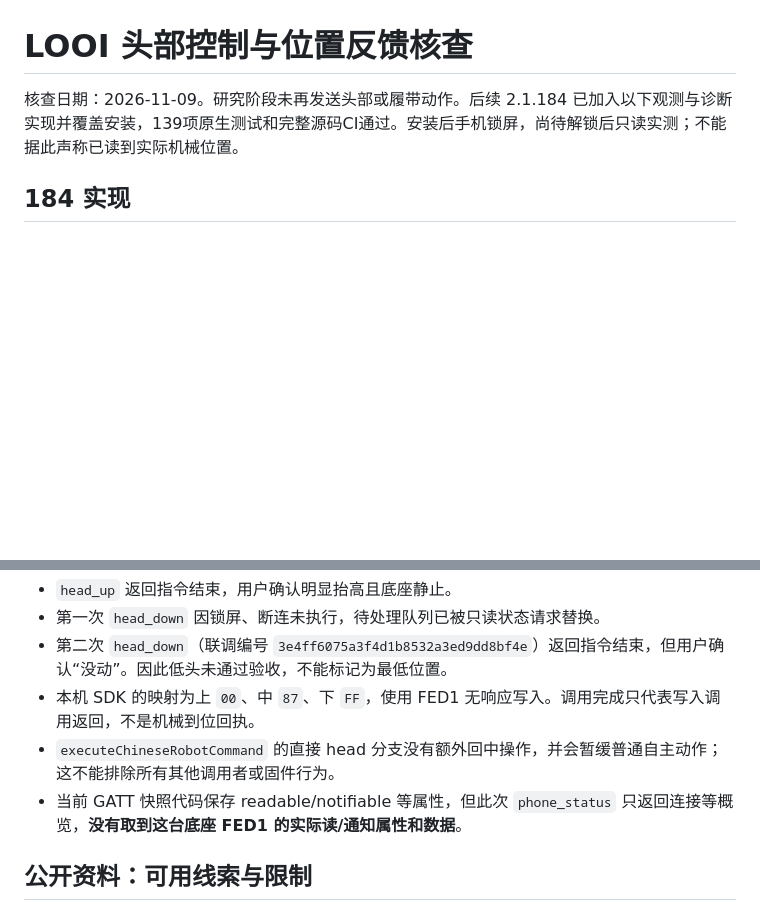
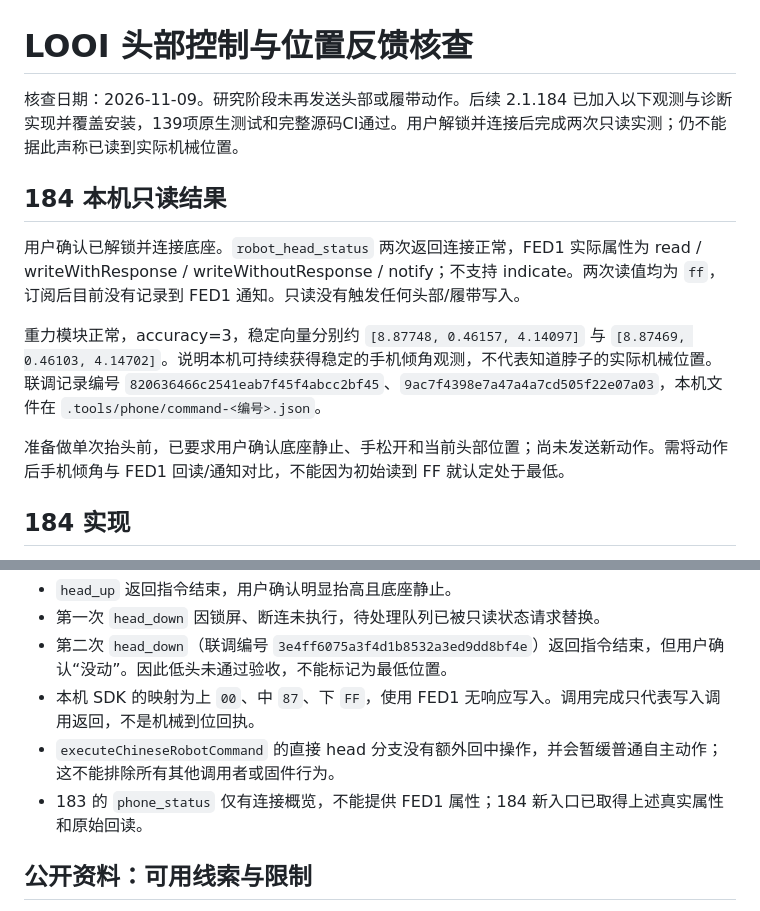
Before and after one commit to mypengpengli/myyaya, a Markdown page: docs/LOOI-HEAD-FEEDBACK-RESEARCH.md, 2 parts joined by grey strips. Drawn GitHub-style; blank space fills up the shorter version.

Commit message:
docs: record live head channel readback and gravity checks

```diff
--- a/docs/LOOI-HEAD-FEEDBACK-RESEARCH.md
+++ b/docs/LOOI-HEAD-FEEDBACK-RESEARCH.md
@@ -1,6 +1,14 @@
 # LOOI 头部控制与位置反馈核查
 
-核查日期：2026-11-09。研究阶段未再发送头部或履带动作。后续 2.1.184 已加入以下观测与诊断实现并覆盖安装，139项原生测试和完整源码CI通过。安装后手机锁屏，尚待解锁后只读实测；不能据此声称已读到实际机械位置。
+核查日期：2026-11-09。研究阶段未再发送头部或履带动作。后续 2.1.184 已加入以下观测与诊断实现并覆盖安装，139项原生测试和完整源码CI通过。用户解锁并连接后完成两次只读实测；仍不能据此声称已读到实际机械位置。
+
+## 184 本机只读结果
+
+用户确认已解锁并连接底座。`robot_head_status` 两次返回连接正常，FED1 实际属性为 read / writeWithResponse / writeWithoutResponse / notify；不支持 indicate。两次读值均为 `ff`，订阅后目前没有记录到 FED1 通知。只读没有触发任何头部/履带写入。
+
+重力模块正常，accuracy=3，稳定向量分别约 `[8.87748, 0.46157, 4.14097]` 与 `[8.87469, 0.46103, 4.14702]`。说明本机可持续获得稳定的手机倾角观测，不代表知道脖子的实际机械位置。联调记录编号 `820636466c2541eab7f45f4abcc2bf45`、`9ac7f4398e7a47a4a7cd505f22e07a03`，本机文件在 `.tools/phone/command-<编号>.json`。
+
+准备做单次抬头前，已要求用户确认底座静止、手松开和当前头部位置；尚未发送新动作。需将动作后手机倾角与 FED1 回读/通知对比，不能因为初始读到 FF 就认定处于最低。
 
 ## 184 实现
 
@@ -18,7 +26,7 @@
 - 第二次 `head_down`（联调编号 `3e4ff6075a3f4d1b8532a3ed9dd8bf4e`）返回指令结束，但用户确认“没动”。因此低头未通过验收，不能标记为最低位置。
 - 本机 SDK 的映射为上 `00`、中 `87`、下 `FF`，使用 FED1 无响应写入。调用完成只代表写入调用返回，不是机械到位回执。
 - `executeChineseRobotCommand` 的直接 head 分支没有额外回中操作，并会暂缓普通自主动作；这不能排除所有其他调用者或固件行为。
-- 当前 GATT 快照代码保存 readable/notifiable 等属性，但此次 `phone_status` 只返回连接等概览，**没有取到这台底座 FED1 的实际读/通知属性和数据**。
+- 183 的 `phone_status` 仅有连接概览，不能提供 FED1 属性；184 新入口已取得上述真实属性和原始回读。
 
 ## 公开资料：可用线索与限制
 
```
Also changed, not shown: docs/CONTINUE-DEVELOPMENT.md (+5 -1 lines), docs/PHONE-CHECK-2026-11-09.md (+3 -1 lines).
